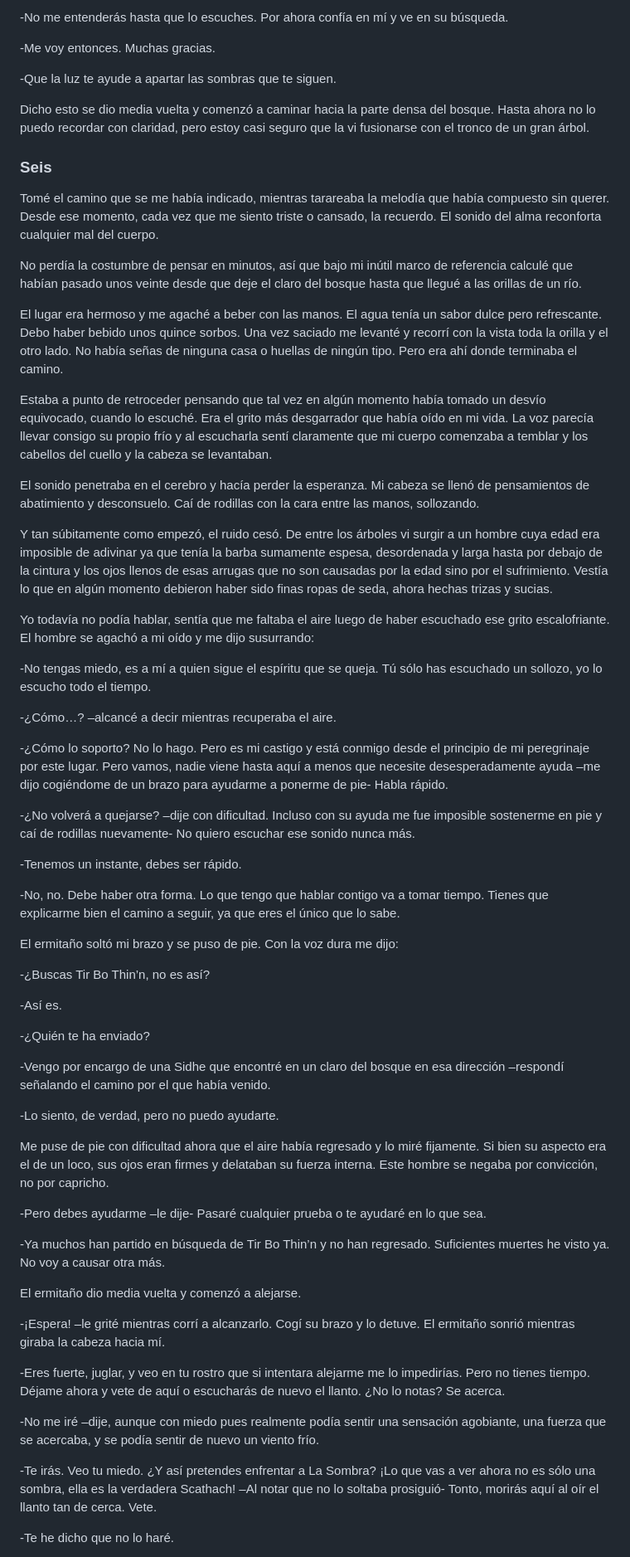
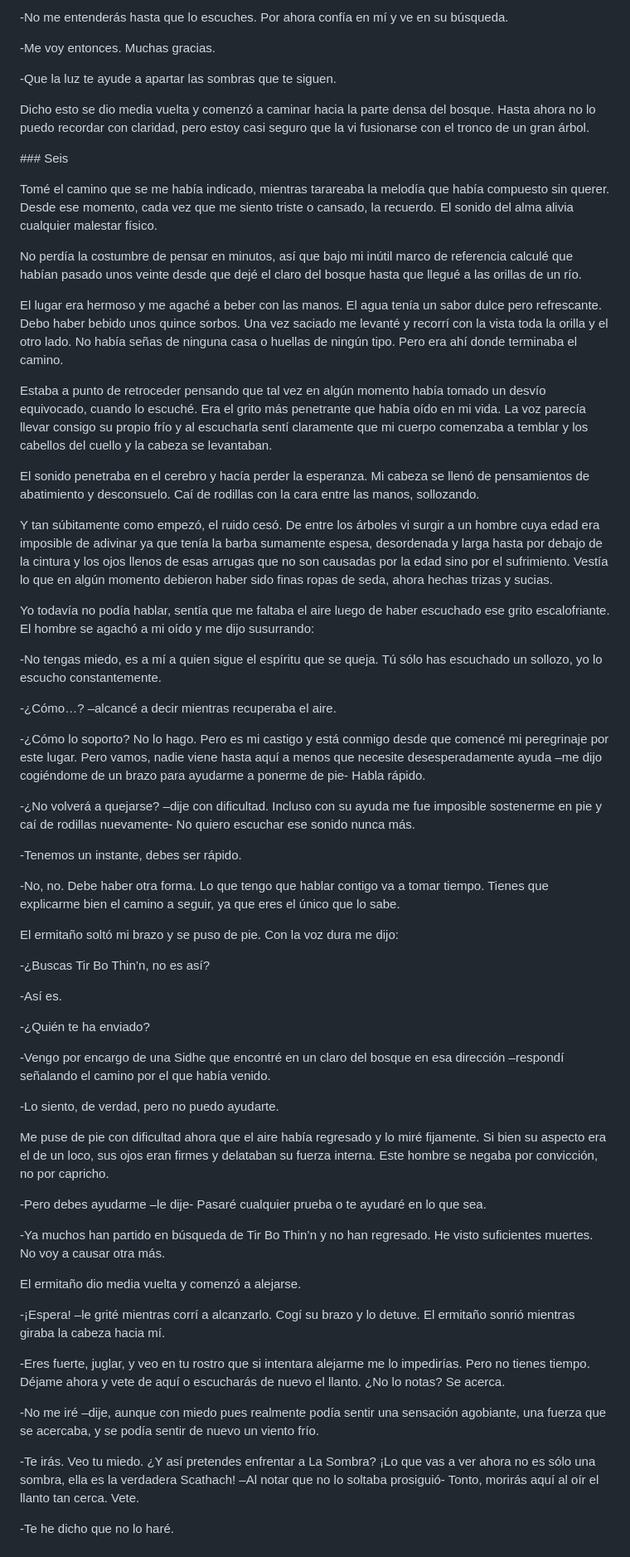
Before and after one commit to Canrith77/metaverso, a Markdown page: Juglar de Oc en progreso.md, the part around the change printed below. Shown: that part at 83% size. Rendered like a GitHub page.

```diff
--- a/Juglar de Oc en progreso.md
+++ b/Juglar de Oc en progreso.md
@@ -374,21 +374,21 @@ Otra vez tenía ante mí la opción de usar un arma. ¿Era también una prueba?
 
--No me entenderás hasta que lo escuches. Por ahora confía en mí y ve en su búsqueda.
+\-No me entenderás hasta que lo escuches. Por ahora confía en mí y ve en su búsqueda.
 
--Me voy entonces. Muchas gracias.
+\-Me voy entonces. Muchas gracias.
 
--Que la luz te ayude a apartar las sombras que te siguen.
+\-Que la luz te ayude a apartar las sombras que te siguen.
 
 Dicho esto se dio media vuelta y comenzó a caminar hacia la parte densa del bosque. Hasta ahora no lo puedo recordar con claridad, pero estoy casi seguro que la vi fusionarse con el tronco de un gran árbol.
 
-### Seis
+\### Seis
 
-Tomé el camino que se me había indicado, mientras tarareaba la melodía que había compuesto sin querer. Desde ese momento, cada vez que me siento triste o cansado, la recuerdo. El sonido del alma reconforta cualquier mal del cuerpo.
+Tomé el camino que se me había indicado, mientras tarareaba la melodía que había compuesto sin querer. Desde ese momento, cada vez que me siento triste o cansado, la recuerdo. El sonido del alma alivia cualquier malestar físico.
 
-No perdía la costumbre de pensar en minutos, así que bajo mi inútil marco de referencia calculé que habían pasado unos veinte desde que deje el claro del bosque hasta que llegué a las orillas de un río.
+No perdía la costumbre de pensar en minutos, así que bajo mi inútil marco de referencia calculé que habían pasado unos veinte desde que dejé el claro del bosque hasta que llegué a las orillas de un río.
 
 El lugar era hermoso y me agaché a beber con las manos. El agua tenía un sabor dulce pero refrescante. Debo haber bebido unos quince sorbos. Una vez saciado me levanté y recorrí con la vista toda la orilla y el otro lado. No había señas de ninguna casa o huellas de ningún tipo. Pero era ahí donde terminaba el camino.
 
-Estaba a punto de retroceder pensando que tal vez en algún momento había tomado un desvío equivocado, cuando lo escuché. Era el grito más desgarrador que había oído en mi vida. La voz parecía llevar consigo su propio frío y al escucharla sentí claramente que mi cuerpo comenzaba a temblar y los cabellos del cuello y la cabeza se levantaban.
+Estaba a punto de retroceder pensando que tal vez en algún momento había tomado un desvío equivocado, cuando lo escuché. Era el grito más penetrante que había oído en mi vida. La voz parecía llevar consigo su propio frío y al escucharla sentí claramente que mi cuerpo comenzaba a temblar y los cabellos del cuello y la cabeza se levantaban.
 
 El sonido penetraba en el cerebro y hacía perder la esperanza. Mi cabeza se llenó de pensamientos de abatimiento y desconsuelo. Caí de rodillas con la cara entre las manos, sollozando.
 
@@ -396,45 +396,45 @@ Y tan súbitamente como empezó, el ruido cesó. De entre los árboles vi surgir
 
 Yo todavía no podía hablar, sentía que me faltaba el aire luego de haber escuchado ese grito escalofriante. El hombre se agachó a mi oído y me dijo susurrando:
 
--No tengas miedo, es a mí a quien sigue el espíritu que se queja. Tú sólo has escuchado un sollozo, yo lo escucho todo el tiempo.
+\-No tengas miedo, es a mí a quien sigue el espíritu que se queja. Tú sólo has escuchado un sollozo, yo lo escucho constantemente.
 
--¿Cómo…? –alcancé a decir mientras recuperaba el aire.
+\-¿Cómo…? –alcancé a decir mientras recuperaba el aire.
 
--¿Cómo lo soporto? No lo hago. Pero es mi castigo y está conmigo desde el principio de mi peregrinaje por este lugar. Pero vamos, nadie viene hasta aquí a menos que necesite desesperadamente ayuda –me dijo cogiéndome de un brazo para ayudarme a ponerme de pie- Habla rápido.
+\-¿Cómo lo soporto? No lo hago. Pero es mi castigo y está conmigo desde que comencé mi peregrinaje por este lugar. Pero vamos, nadie viene hasta aquí a menos que necesite desesperadamente ayuda –me dijo cogiéndome de un brazo para ayudarme a ponerme de pie- Habla rápido.
 
--¿No volverá a quejarse? –dije con dificultad. Incluso con su ayuda me fue imposible sostenerme en pie y caí de rodillas nuevamente- No quiero escuchar ese sonido nunca más.
+\-¿No volverá a quejarse? –dije con dificultad. Incluso con su ayuda me fue imposible sostenerme en pie y caí de rodillas nuevamente- No quiero escuchar ese sonido nunca más.
 
--Tenemos un instante, debes ser rápido.
+\-Tenemos un instante, debes ser rápido.
 
--No, no. Debe haber otra forma. Lo que tengo que hablar contigo va a tomar tiempo. Tienes que explicarme bien el camino a seguir, ya que eres el único que lo sabe.
+\-No, no. Debe haber otra forma. Lo que tengo que hablar contigo va a tomar tiempo. Tienes que explicarme bien el camino a seguir, ya que eres el único que lo sabe.
 
 El ermitaño soltó mi brazo y se puso de pie. Con la voz dura me dijo:
 
--¿Buscas Tir Bo Thin’n, no es así?
+\-¿Buscas Tir Bo Thin’n, no es así?
 
--Así es.
+\-Así es.
 
--¿Quién te ha enviado?
+\-¿Quién te ha enviado?
 
--Vengo por encargo de una Sidhe que encontré en un claro del bosque en esa dirección –respondí señalando el camino por el que había venido.
+\-Vengo por encargo de una Sidhe que encontré en un claro del bosque en esa dirección –respondí señalando el camino por el que había venido.
 
--Lo siento, de verdad, pero no puedo ayudarte.
+\-Lo siento, de verdad, pero no puedo ayudarte.
 
 Me puse de pie con dificultad ahora que el aire había regresado y lo miré fijamente. Si bien su aspecto era el de un loco, sus ojos eran firmes y delataban su fuerza interna. Este hombre se negaba por convicción, no por capricho.
 
--Pero debes ayudarme –le dije- Pasaré cualquier prueba o te ayudaré en lo que sea.
+\-Pero debes ayudarme –le dije- Pasaré cualquier prueba o te ayudaré en lo que sea.
 
--Ya muchos han partido en búsqueda de Tir Bo Thin’n y no han regresado. Suficientes muertes he visto ya. No voy a causar otra más.
+\-Ya muchos han partido en búsqueda de Tir Bo Thin’n y no han regresado. He visto suficientes muertes. No voy a causar otra más.
 
 El ermitaño dio media vuelta y comenzó a alejarse.
 
--¡Espera! –le grité mientras corrí a alcanzarlo. Cogí su brazo y lo detuve. El ermitaño sonrió mientras giraba la cabeza hacia mí.
+\-¡Espera! –le grité mientras corrí a alcanzarlo. Cogí su brazo y lo detuve. El ermitaño sonrió mientras giraba la cabeza hacia mí.
 
--Eres fuerte, juglar, y veo en tu rostro que si intentara alejarme me lo impedirías. Pero no tienes tiempo. Déjame ahora y vete de aquí o escucharás de nuevo el llanto. ¿No lo notas? Se acerca.
+\-Eres fuerte, juglar, y veo en tu rostro que si intentara alejarme me lo impedirías. Pero no tienes tiempo. Déjame ahora y vete de aquí o escucharás de nuevo el llanto. ¿No lo notas? Se acerca.
 
--No me iré –dije, aunque con miedo pues realmente podía sentir una sensación agobiante, una fuerza que se acercaba, y se podía sentir de nuevo un viento frío.
+\-No me iré –dije, aunque con miedo pues realmente podía sentir una sensación agobiante, una fuerza que se acercaba, y se podía sentir de nuevo un viento frío.
 
--Te irás. Veo tu miedo. ¿Y así pretendes enfrentar a La Sombra? ¡Lo que vas a ver ahora no es sólo una sombra, ella es la verdadera Scathach! –Al notar que no lo soltaba prosiguió- Tonto, morirás aquí al oír el llanto tan de cerca. Vete.
+\-Te irás. Veo tu miedo. ¿Y así pretendes enfrentar a La Sombra? ¡Lo que vas a ver ahora no es sólo una sombra, ella es la verdadera Scathach! –Al notar que no lo soltaba prosiguió- Tonto, morirás aquí al oír el llanto tan cerca. Vete.
 
--Te he dicho que no lo haré.
+\-Te he dicho que no lo haré.
 
```
Also changed, not shown: other parts of Juglar de Oc en progreso.md (+85 -85 lines).
